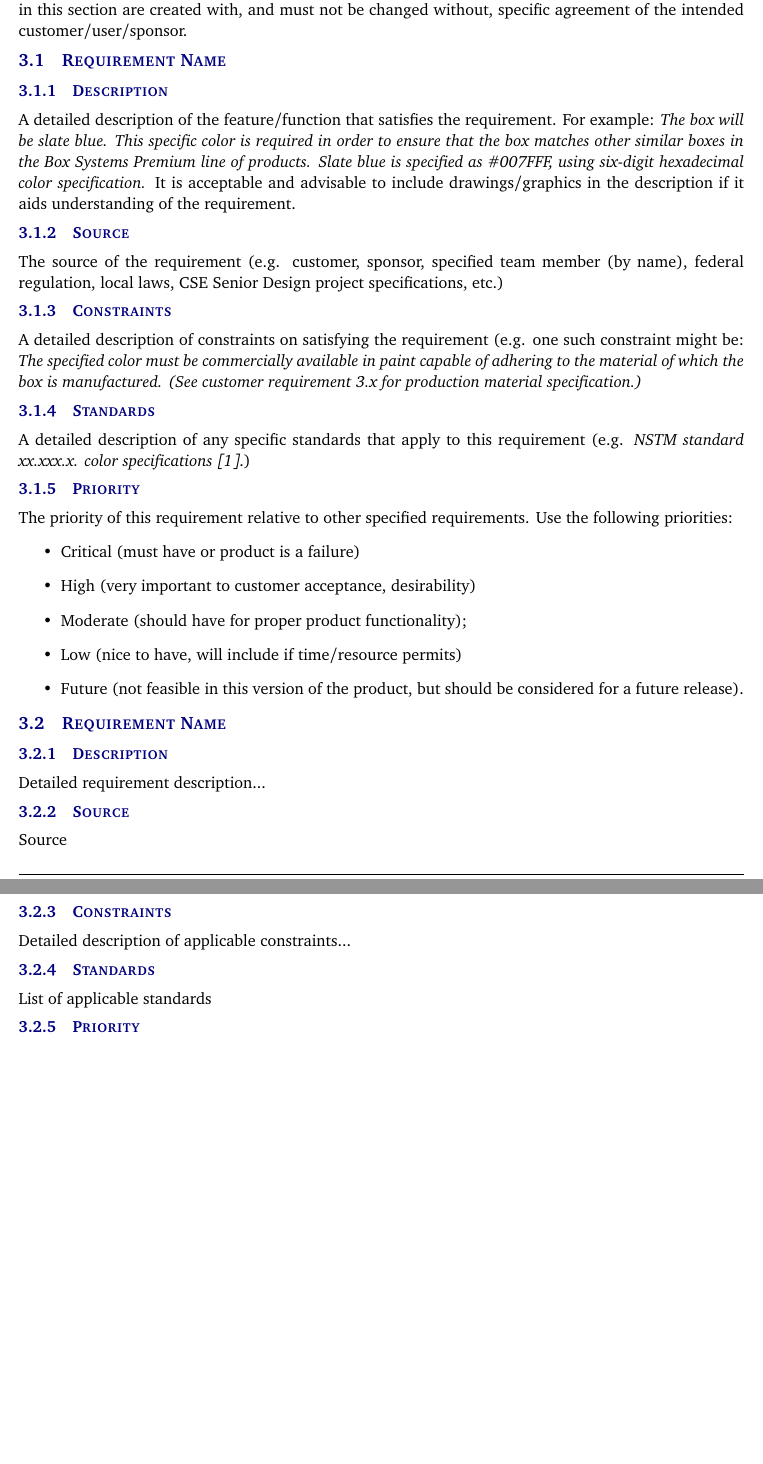
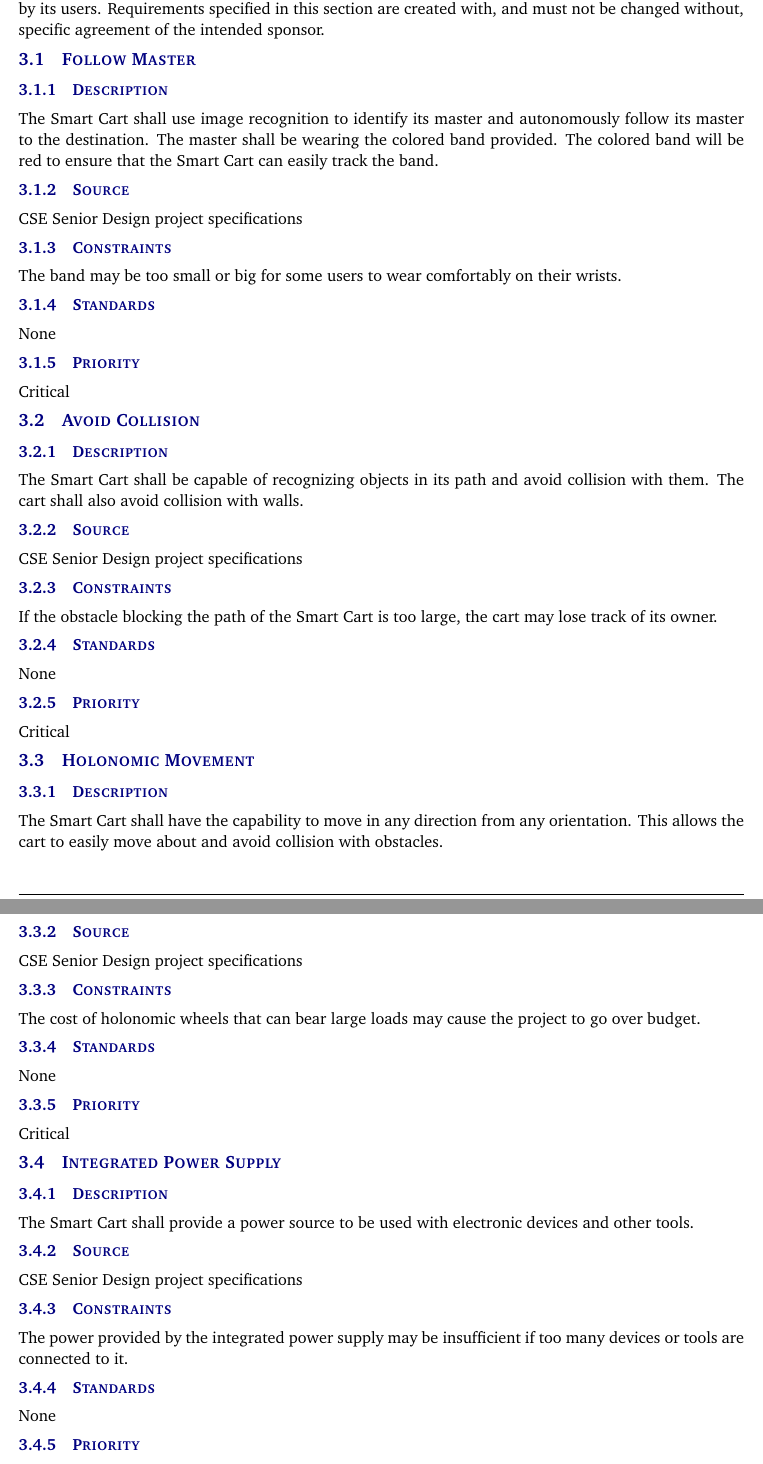
Before and after one commit to peggysoh/Senior_Design, a LaTeX document (system-requirements-specification-latex/system_requirements_specification.tex, which reads system-requirements-specification-latex/tex/customer_requirements.tex): two parts of pages 7 and 8 of 15, joined at a grey line, cut so that both start at the same text, the shorter picture padded with empty space. Compiled offline with pdfLaTeX.

Commit message:
customer-requirements
added customer requirements

```diff
--- a/system-requirements-specification-latex/tex/customer_requirements.tex
+++ b/system-requirements-specification-latex/tex/customer_requirements.tex
@@ -1,32 +1,49 @@
-Include a header paragraph specific to your product here. Customer requirements are those required features and functions specified for and by the intended audience for this product. This section establishes, clearly and concisely, the "look and feel" of the product, what each potential end-user should expect the product do and/or not do. Each requirement specified in this section is associated with a specific customer need that will be satisfied. In general Customer Requirements are the directly observable features and functions of the product that will be encountered by its users. Requirements specified in this section are created with, and must not be changed without, specific agreement of the intended customer/user/sponsor.
+Customer requirements are those required features and functions specified for and by the intended audience for this product. This section establishes, clearly and concisely, the "look and feel" of the product, what each potential end-user should expect the product do. Each requirement specified in this section is associated with a specific customer need that will be satisfied. In general Customer Requirements are the directly observable features and functions of the product that will be encountered by its users. Requirements specified in this section are created with, and must not be changed without, specific agreement of the intended sponsor.
 
-\subsection{Requirement Name}
+\subsection{Follow Master}
 \subsubsection{Description}
-A detailed description of the feature/function that satisfies the requirement. For example: \textit{The box will be slate blue. This specific color is required in order to ensure that the box matches other similar boxes in the Box Systems Premium line of products. Slate blue is specified as \#007FFF, using six-digit hexadecimal color specification.} It is acceptable and advisable to include drawings/graphics in the description if it aids understanding of the requirement.
+The Smart Cart shall use image recognition to identify its master and autonomously follow its master to the destination. The master shall be wearing the colored band provided. The colored band will be red to ensure that the Smart Cart can easily track the band.
 \subsubsection{Source}
-The source of the requirement (e.g. customer, sponsor, specified team member (by name), federal regulation, local laws, CSE Senior Design project specifications, etc.)
+CSE Senior Design project specifications
 \subsubsection{Constraints}
-A detailed description of constraints on satisfying the requirement (e.g. one such constraint might be: \textit{The specified color must be commercially available in paint capable of adhering to the material of which the box is manufactured. (See customer requirement 3.x for production material specification.)}
+The band may be too small or big for some users to wear comfortably on their wrists.
 \subsubsection{Standards}
-A detailed description of any specific standards that apply to this requirement (e.g. \textit{NSTM standard xx.xxx.x. color specifications \cite{Rubin2012}}.)
+None
 \subsubsection{Priority}
-The priority of this requirement relative to other specified requirements. Use the following priorities:
-\begin{itemize}
-\item Critical (must have or product is a failure)
-\item High (very important to customer acceptance, desirability)
-\item Moderate (should have for proper product functionality);
-\item Low (nice to have, will include if time/resource permits)
-\item Future (not feasible in this version of the product, but should be considered for a future release).
-\end{itemize}
+Critical
 
-\subsection{Requirement Name}
+\subsection{Avoid Collision}
 \subsubsection{Description}
-Detailed requirement description...
+The Smart Cart shall be capable of recognizing objects in its path and avoid collision with them. The cart shall also avoid collision with walls.
 \subsubsection{Source}
-Source
+CSE Senior Design project specifications
 \subsubsection{Constraints}
-Detailed description of applicable constraints...
+If the obstacle blocking the path of the Smart Cart is too large, the cart may lose track of its owner.
 \subsubsection{Standards}
-List of applicable standards
+None
 \subsubsection{Priority}
-Priority
+Critical
+
+\subsection{Holonomic Movement}
+\subsubsection{Description}
+The Smart Cart shall have the capability to move in any direction from any orientation. This allows the cart to easily move about and avoid collision with obstacles.
+\subsubsection{Source}
+CSE Senior Design project specifications
+\subsubsection{Constraints}
+The cost of holonomic wheels that can bear large loads may cause the project to go over budget.
+\subsubsection{Standards}
+None
+\subsubsection{Priority}
+Critical
+
+\subsection{Integrated Power Supply}
+\subsubsection{Description}
+The Smart Cart shall provide a power source to be used with electronic devices and other tools.
+\subsubsection{Source}
+CSE Senior Design project specifications
+\subsubsection{Constraints}
+The power provided by the integrated power supply may be insufficient if too many devices or tools are connected to it.
+\subsubsection{Standards}
+None
+\subsubsection{Priority}
+Critical
```
